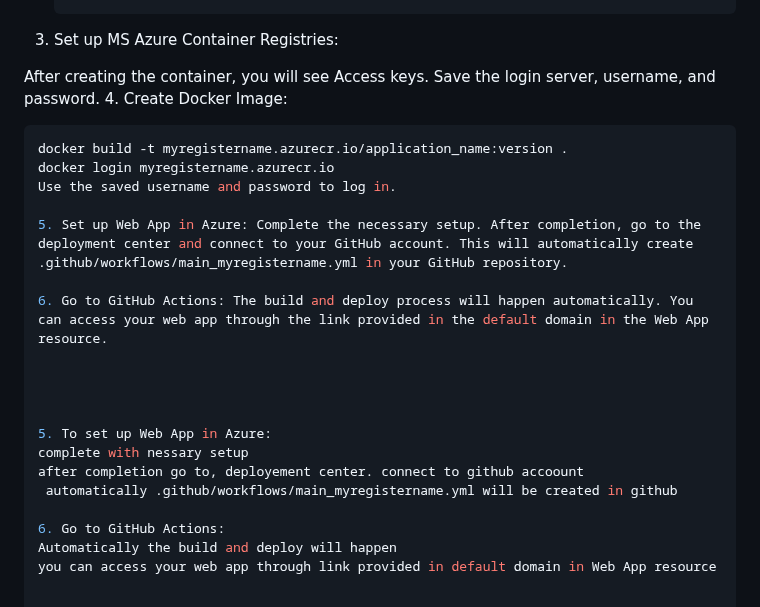
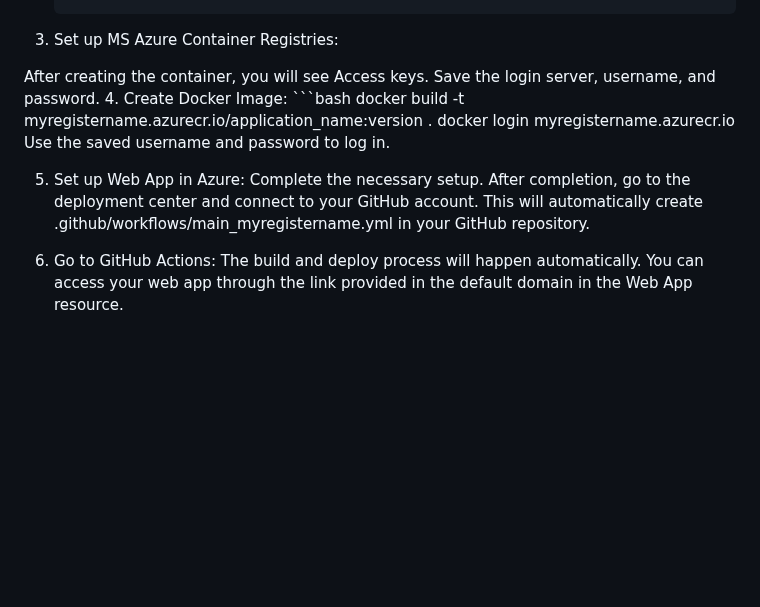
Before and after one commit to AnimeshBasak-14/StudentPerformancewithAzureDeployment, a Markdown page: README.md, the part around the change. Rendered like a GitHub page; blank space fills up the shorter version.

````diff
--- a/README.md
+++ b/README.md
@@ -84,23 +84,11 @@ You can find the source code and contribute to the project on our [GitHub reposi
 After creating the container, you will see Access keys.
 Save the login server, username, and password.
 4. Create Docker Image:
-   ```bash
-   docker build -t myregistername.azurecr.io/application_name:version .
-   docker login myregistername.azurecr.io
-   Use the saved username and password to log in.
+      ```bash
+      docker build -t myregistername.azurecr.io/application_name:version .
+      docker login myregistername.azurecr.io
+      Use the saved username and password to log in.
 
 5. Set up Web App in Azure: Complete the necessary setup. After completion, go to the deployment center and connect to your GitHub account. This will automatically create .github/workflows/main_myregistername.yml in your GitHub repository.
 
 6. Go to GitHub Actions: The build and deploy process will happen automatically. You can access your web app through the link provided in the default domain in the Web App resource.
-
-
-
-
-5. To set up Web App in Azure:
-   complete with nessary setup
-   after completion go to, deployement center. connect to github accoount
-    automatically .github/workflows/main_myregistername.yml will be created in github
-
-6. Go to GitHub Actions:
-Automatically the build and deploy will happen
-you can access your web app through link provided in default domain in Web App resource
````
